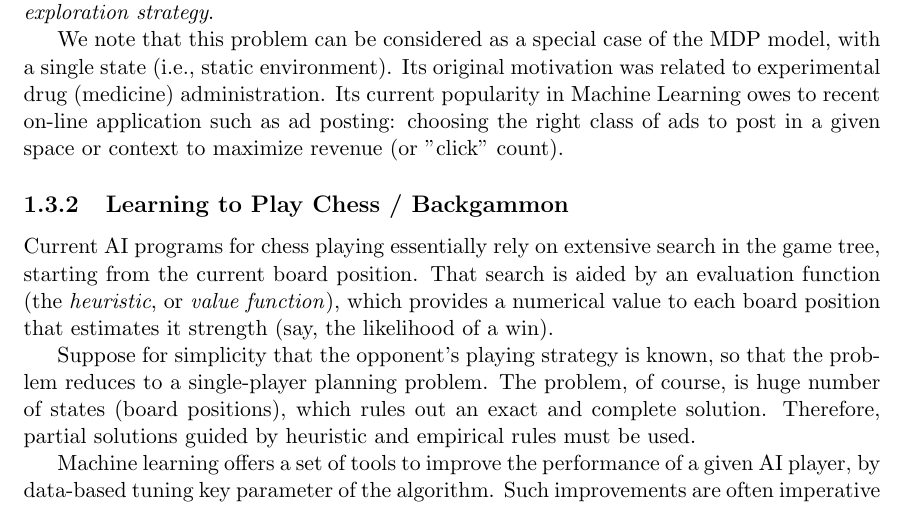
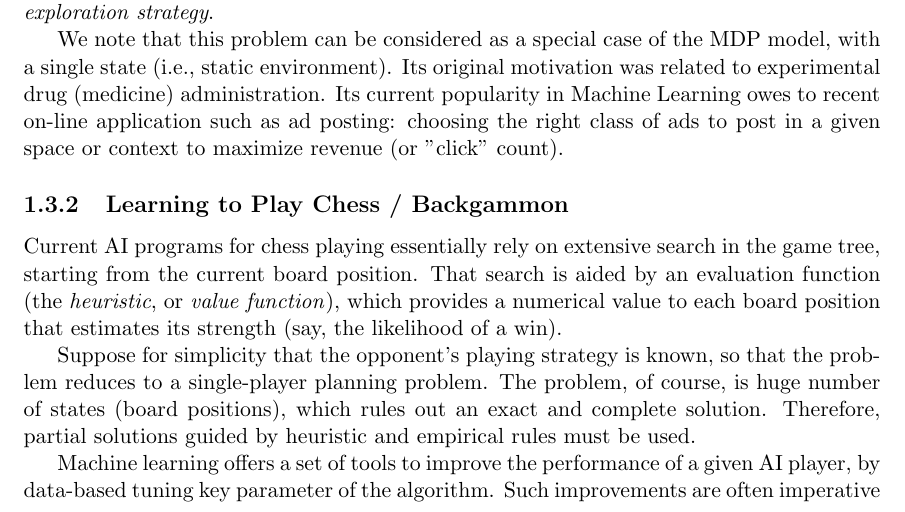
Before and after one commit to avivt/046203-RL-lectures-notes, a LaTeX document (Lecture_Book.tex, which reads Lecture1.tex): part of page 12 of 138, cut so that both start at the same text. Compiled offline with pdfLaTeX.

Commit message:
Lecture 1: possible typo
page 11:
estimate it strength --> estimate its strength

```diff
--- a/Lecture1.tex
+++ b/Lecture1.tex
@@ -239,7 +239,7 @@ This model, under the second objective, presents in its purest form the \textbf{
 We note that this problem can be considered as a special case of the MDP model, with a single state (i.e., static environment). Its original motivation was related to experimental drug (medicine) administration. Its current popularity in Machine Learning owes to recent on-line application such as ad posting: choosing the right class of ads to post in a given space or context to maximize revenue (or "click" count).
 
 \subsection{Learning to Play Chess / Backgammon}
-Current AI programs for chess playing essentially rely on extensive search in the game tree, starting from the current board position. That search is aided by an evaluation function (the \emph{heuristic}, or \emph{value function}), which provides a numerical value to each board position that estimates it strength (say, the likelihood of a win).
+Current AI programs for chess playing essentially rely on extensive search in the game tree, starting from the current board position. That search is aided by an evaluation function (the \emph{heuristic}, or \emph{value function}), which provides a numerical value to each board position that estimates its strength (say, the likelihood of a win).
 
 Suppose for simplicity that the opponent's playing strategy is known, so that the problem reduces to a single-player planning problem. The problem, of course, is huge number of states (board positions), which rules out an exact and complete solution. Therefore, partial solutions guided by heuristic and empirical rules must be used.
 
```
